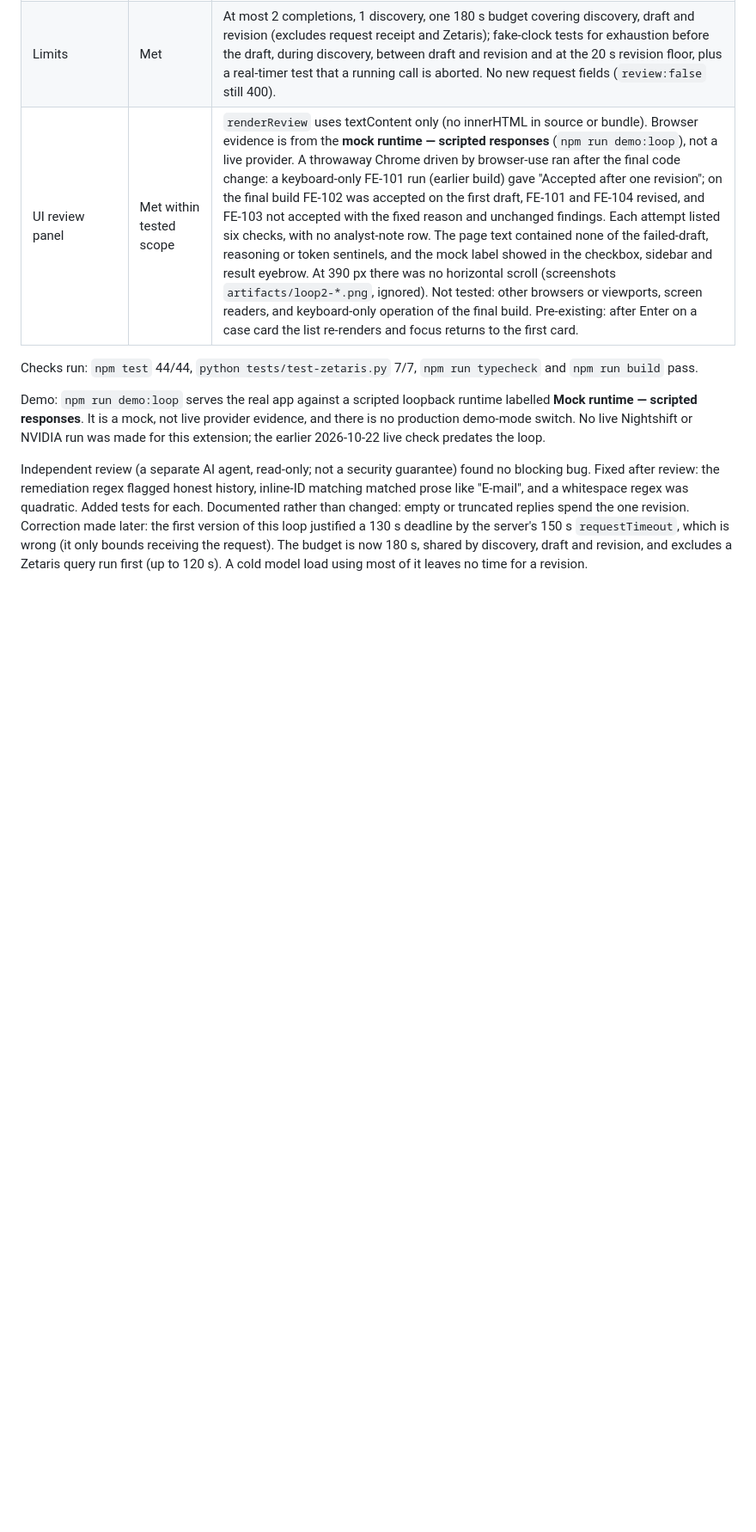
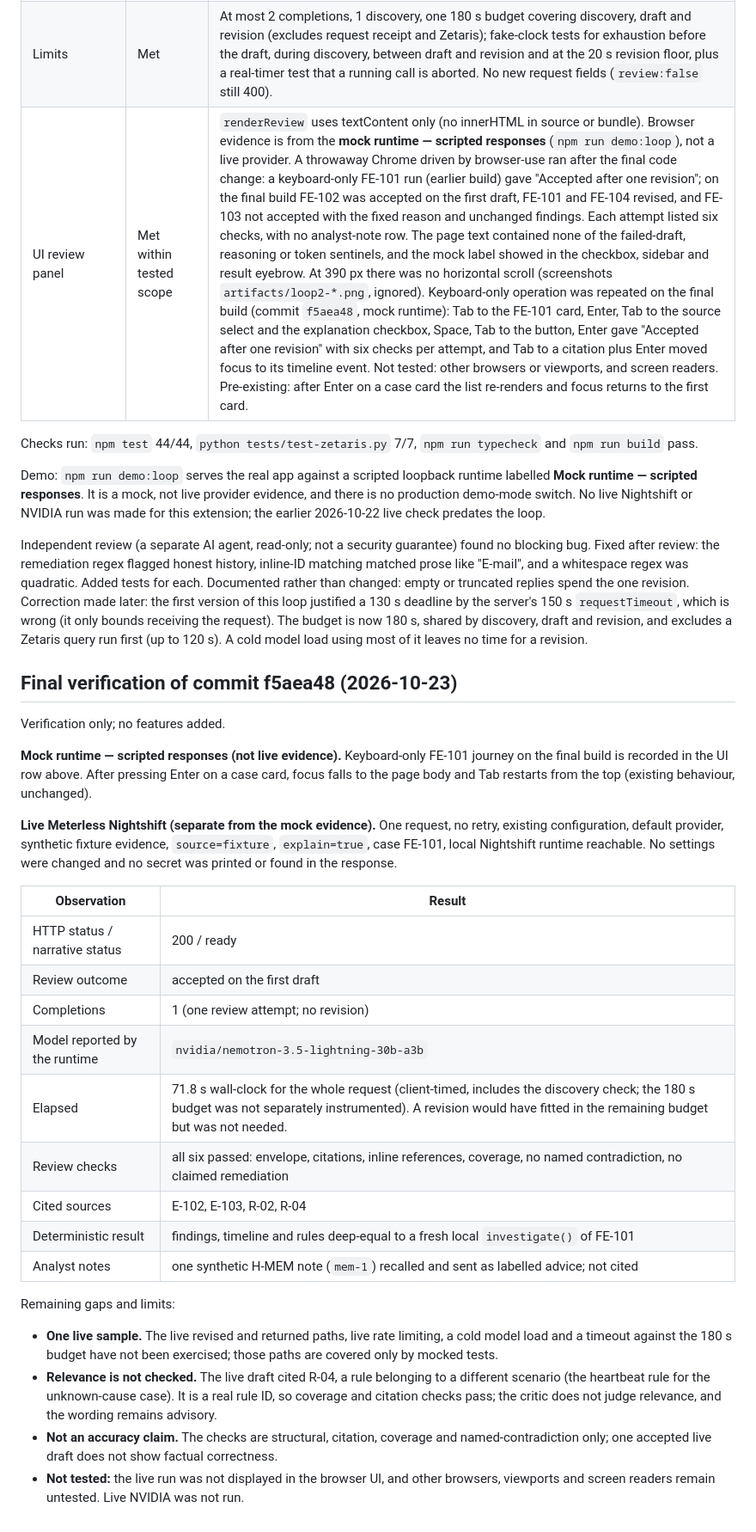
Before and after one commit to JHCodeQuest/flow-explain, a Markdown page: specs/flow-explain/plan.md, the part around the change. Shown at 86% size. Rendered like a GitHub page; blank space fills up the shorter version.

Commit message:
Record final-build keyboard check and one live Nightshift verification
Co-Authored-By: Claude Sonnet 5.5 <noreply@anthropic.com>

```diff
--- a/specs/flow-explain/plan.md
+++ b/specs/flow-explain/plan.md
@@ -61,10 +61,36 @@ The critic is deterministic and narrow: structural, citation, coverage and named
 | Findings authoritative, notes advisory | Met | `deepEqual` of findings before and after, in unit and HTTP tests; `mem-*` fails `citations`; regression test: `critique` output is identical with and without notes, including a note that restates a contradiction and a draft that copies a note, so notes cannot change any critic result. |
 | Provider selection, no fallback, secrets | Met | Global `fetch` spy sees zero stray calls; NVIDIA and Nightshift tests hit only their own endpoint; response scan finds no token, failed-draft text or `reasoning_content` sentinel. |
 | Limits | Met | At most 2 completions, 1 discovery, one 180 s budget covering discovery, draft and revision (excludes request receipt and Zetaris); fake-clock tests for exhaustion before the draft, during discovery, between draft and revision and at the 20 s revision floor, plus a real-timer test that a running call is aborted. No new request fields (`review:false` still 400). |
-| UI review panel | Met within tested scope | `renderReview` uses textContent only (no innerHTML in source or bundle). Browser evidence is from the **mock runtime — scripted responses** (`npm run demo:loop`), not a live provider. A throwaway Chrome driven by browser-use ran after the final code change: a keyboard-only FE-101 run (earlier build) gave "Accepted after one revision"; on the final build FE-102 was accepted on the first draft, FE-101 and FE-104 revised, and FE-103 not accepted with the fixed reason and unchanged findings. Each attempt listed six checks, with no analyst-note row. The page text contained none of the failed-draft, reasoning or token sentinels, and the mock label showed in the checkbox, sidebar and result eyebrow. At 390 px there was no horizontal scroll (screenshots `artifacts/loop2-*.png`, ignored). Not tested: other browsers or viewports, screen readers, and keyboard-only operation of the final build. Pre-existing: after Enter on a case card the list re-renders and focus returns to the first card. |
+| UI review panel | Met within tested scope | `renderReview` uses textContent only (no innerHTML in source or bundle). Browser evidence is from the **mock runtime — scripted responses** (`npm run demo:loop`), not a live provider. A throwaway Chrome driven by browser-use ran after the final code change: a keyboard-only FE-101 run (earlier build) gave "Accepted after one revision"; on the final build FE-102 was accepted on the first draft, FE-101 and FE-104 revised, and FE-103 not accepted with the fixed reason and unchanged findings. Each attempt listed six checks, with no analyst-note row. The page text contained none of the failed-draft, reasoning or token sentinels, and the mock label showed in the checkbox, sidebar and result eyebrow. At 390 px there was no horizontal scroll (screenshots `artifacts/loop2-*.png`, ignored). Keyboard-only operation was repeated on the final build (commit `f5aea48`, mock runtime): Tab to the FE-101 card, Enter, Tab to the source select and the explanation checkbox, Space, Tab to the button, Enter gave "Accepted after one revision" with six checks per attempt, and Tab to a citation plus Enter moved focus to its timeline event. Not tested: other browsers or viewports, and screen readers. Pre-existing: after Enter on a case card the list re-renders and focus returns to the first card. |
 
 Checks run: `npm test` 44/44, `python tests/test-zetaris.py` 7/7, `npm run typecheck` and `npm run build` pass.
 
 Demo: `npm run demo:loop` serves the real app against a scripted loopback runtime labelled **Mock runtime — scripted responses**. It is a mock, not live provider evidence, and there is no production demo-mode switch. No live Nightshift or NVIDIA run was made for this extension; the earlier 2026-10-22 live check predates the loop.
 
 Independent review (a separate AI agent, read-only; not a security guarantee) found no blocking bug. Fixed after review: the remediation regex flagged honest history, inline-ID matching matched prose like "E-mail", and a whitespace regex was quadratic. Added tests for each. Documented rather than changed: empty or truncated replies spend the one revision. Correction made later: the first version of this loop justified a 130 s deadline by the server's 150 s `requestTimeout`, which is wrong (it only bounds receiving the request). The budget is now 180 s, shared by discovery, draft and revision, and excludes a Zetaris query run first (up to 120 s). A cold model load using most of it leaves no time for a revision.
+
+## Final verification of commit f5aea48 (2026-10-23)
+
+Verification only; no features added.
+
+**Mock runtime — scripted responses (not live evidence).** Keyboard-only FE-101 journey on the final build is recorded in the UI row above. After pressing Enter on a case card, focus falls to the page body and Tab restarts from the top (existing behaviour, unchanged).
+
+**Live Meterless Nightshift (separate from the mock evidence).** One request, no retry, existing configuration, default provider, synthetic fixture evidence, `source=fixture`, `explain=true`, case FE-101, local Nightshift runtime reachable. No settings were changed and no secret was printed or found in the response.
+
+| Observation | Result |
+|---|---|
+| HTTP status / narrative status | 200 / ready |
+| Review outcome | accepted on the first draft |
+| Completions | 1 (one review attempt; no revision) |
+| Model reported by the runtime | `nvidia/nemotron-3.5-lightning-30b-a3b` |
+| Elapsed | 71.8 s wall-clock for the whole request (client-timed, includes the discovery check; the 180 s budget was not separately instrumented). A revision would have fitted in the remaining budget but was not needed. |
+| Review checks | all six passed: envelope, citations, inline references, coverage, no named contradiction, no claimed remediation |
+| Cited sources | E-102, E-103, R-02, R-04 |
+| Deterministic result | findings, timeline and rules deep-equal to a fresh local `investigate()` of FE-101 |
+| Analyst notes | one synthetic H-MEM note (`mem-1`) recalled and sent as labelled advice; not cited |
+
+Remaining gaps and limits:
+- **One live sample.** The live revised and returned paths, live rate limiting, a cold model load and a timeout against the 180 s budget have not been exercised; those paths are covered only by mocked tests.
+- **Relevance is not checked.** The live draft cited R-04, a rule belonging to a different scenario (the heartbeat rule for the unknown-cause case). It is a real rule ID, so coverage and citation checks pass; the critic does not judge relevance, and the wording remains advisory.
+- **Not an accuracy claim.** The checks are structural, citation, coverage and named-contradiction only; one accepted live draft does not show factual correctness.
+- **Not tested:** the live run was not displayed in the browser UI, and other browsers, viewports and screen readers remain untested. Live NVIDIA was not run.
```
